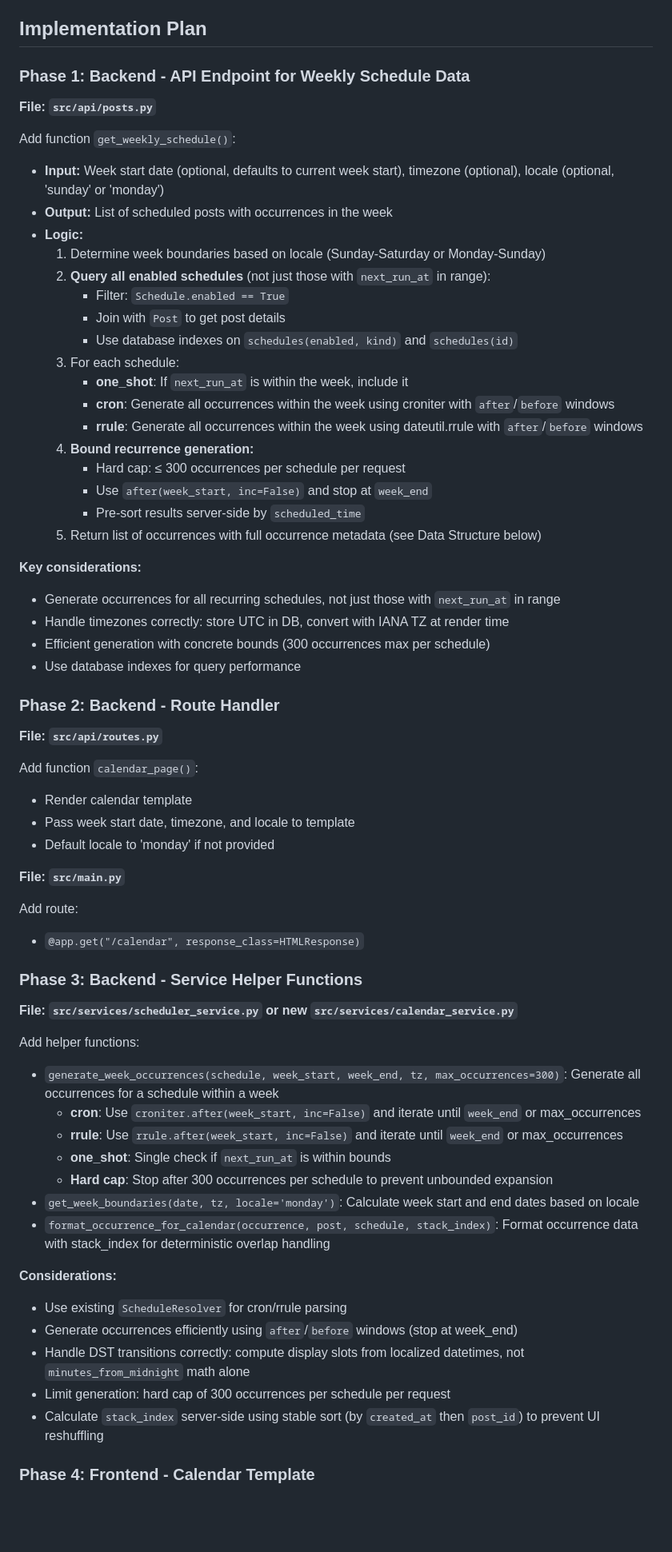
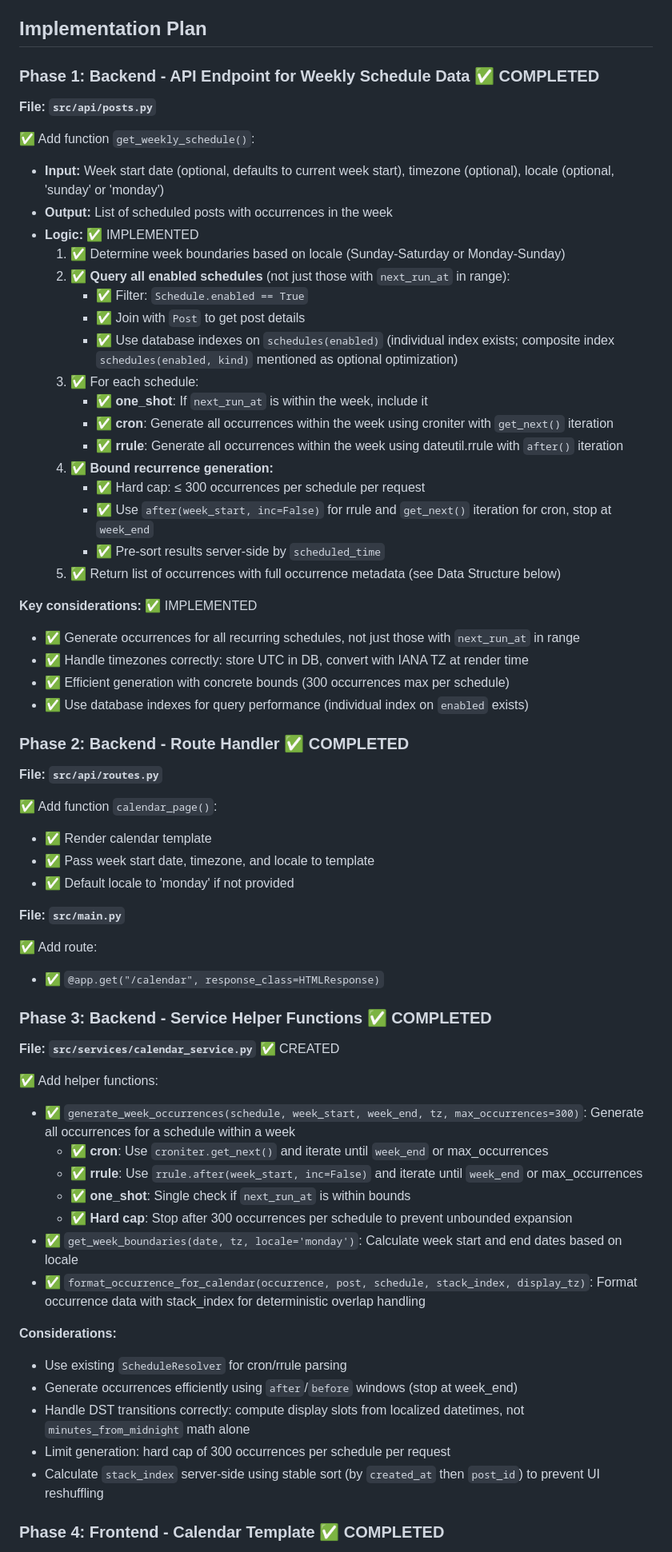
Before and after one commit to KintaroAI/x, a Markdown page: CALENDAR_PLAN.md, the part around one of its changes. Shown at 80% size. Drawn GitHub-style; blank space fills up the shorter version.

```diff
--- a/CALENDAR_PLAN.md
+++ b/CALENDAR_PLAN.md
@@ -24,61 +36,61 @@
 
 ## Implementation Plan
 
-### Phase 1: Backend - API Endpoint for Weekly Schedule Data
+### Phase 1: Backend - API Endpoint for Weekly Schedule Data ✅ COMPLETED
 
 **File: `src/api/posts.py`**
 
-Add function `get_weekly_schedule()`:
+✅ Add function `get_weekly_schedule()`:
 - **Input:** Week start date (optional, defaults to current week start), timezone (optional), locale (optional, 'sunday' or 'monday')
 - **Output:** List of scheduled posts with occurrences in the week
-- **Logic:**
-  1. Determine week boundaries based on locale (Sunday-Saturday or Monday-Sunday)
-  2. **Query all enabled schedules** (not just those with `next_run_at` in range):
-     - Filter: `Schedule.enabled == True`
-     - Join with `Post` to get post details
-     - Use database indexes on `schedules(enabled, kind)` and `schedules(id)`
-  3. For each schedule:
-     - **one_shot**: If `next_run_at` is within the week, include it
-     - **cron**: Generate all occurrences within the week using croniter with `after`/`before` windows
-     - **rrule**: Generate all occurrences within the week using dateutil.rrule with `after`/`before` windows
-  4. **Bound recurrence generation:**
-     - Hard cap: ≤ 300 occurrences per schedule per request
-     - Use `after(week_start, inc=False)` and stop at `week_end`
-     - Pre-sort results server-side by `scheduled_time`
-  5. Return list of occurrences with full occurrence metadata (see Data Structure below)
+- **Logic:** ✅ IMPLEMENTED
+  1. ✅ Determine week boundaries based on locale (Sunday-Saturday or Monday-Sunday)
+  2. ✅ **Query all enabled schedules** (not just those with `next_run_at` in range):
+     - ✅ Filter: `Schedule.enabled == True`
+     - ✅ Join with `Post` to get post details
+     - ✅ Use database indexes on `schedules(enabled)` (individual index exists; composite index `schedules(enabled, kind)` mentioned as optional optimization)
+  3. ✅ For each schedule:
+     - ✅ **one_shot**: If `next_run_at` is within the week, include it
+     - ✅ **cron**: Generate all occurrences within the week using croniter with `get_next()` iteration
+     - ✅ **rrule**: Generate all occurrences within the week using dateutil.rrule with `after()` iteration
+  4. ✅ **Bound recurrence generation:**
+     - ✅ Hard cap: ≤ 300 occurrences per schedule per request
+     - ✅ Use `after(week_start, inc=False)` for rrule and `get_next()` iteration for cron, stop at `week_end`
+     - ✅ Pre-sort results server-side by `scheduled_time`
+  5. ✅ Return list of occurrences with full occurrence metadata (see Data Structure below)
 
-**Key considerations:**
-- Generate occurrences for all recurring schedules, not just those with `next_run_at` in range
-- Handle timezones correctly: store UTC in DB, convert with IANA TZ at render time
-- Efficient generation with concrete bounds (300 occurrences max per schedule)
-- Use database indexes for query performance
+**Key considerations:** ✅ IMPLEMENTED
+- ✅ Generate occurrences for all recurring schedules, not just those with `next_run_at` in range
+- ✅ Handle timezones correctly: store UTC in DB, convert with IANA TZ at render time
+- ✅ Efficient generation with concrete bounds (300 occurrences max per schedule)
+- ✅ Use database indexes for query performance (individual index on `enabled` exists)
 
-### Phase 2: Backend - Route Handler
+### Phase 2: Backend - Route Handler ✅ COMPLETED
 
 **File: `src/api/routes.py`**
 
-Add function `calendar_page()`:
-- Render calendar template
-- Pass week start date, timezone, and locale to template
-- Default locale to 'monday' if not provided
+✅ Add function `calendar_page()`:
+- ✅ Render calendar template
+- ✅ Pass week start date, timezone, and locale to template
+- ✅ Default locale to 'monday' if not provided
 
 **File: `src/main.py`**
 
-Add route:
-- `@app.get("/calendar", response_class=HTMLResponse)`
+✅ Add route:
+- ✅ `@app.get("/calendar", response_class=HTMLResponse)`
 
-### Phase 3: Backend - Service Helper Functions
+### Phase 3: Backend - Service Helper Functions ✅ COMPLETED
 
-**File: `src/services/scheduler_service.py` or new `src/services/calendar_service.py`**
+**File: `src/services/calendar_service.py`** ✅ CREATED
 
-Add helper functions:
-- `generate_week_occurrences(schedule, week_start, week_end, tz, max_occurrences=300)`: Generate all occurrences for a schedule within a week
-  - **cron**: Use `croniter.after(week_start, inc=False)` and iterate until `week_end` or max_occurrences
-  - **rrule**: Use `rrule.after(week_start, inc=False)` and iterate until `week_end` or max_occurrences
-  - **one_shot**: Single check if `next_run_at` is within bounds
-  - **Hard cap**: Stop after 300 occurrences per schedule to prevent unbounded expansion
-- `get_week_boundaries(date, tz, locale='monday')`: Calculate week start and end dates based on locale
-- `format_occurrence_for_calendar(occurrence, post, schedule, stack_index)`: Format occurrence data with stack_index for deterministic overlap handling
+✅ Add helper functions:
+- ✅ `generate_week_occurrences(schedule, week_start, week_end, tz, max_occurrences=300)`: Generate all occurrences for a schedule within a week
+  - ✅ **cron**: Use `croniter.get_next()` and iterate until `week_end` or max_occurrences
+  - ✅ **rrule**: Use `rrule.after(week_start, inc=False)` and iterate until `week_end` or max_occurrences
+  - ✅ **one_shot**: Single check if `next_run_at` is within bounds
+  - ✅ **Hard cap**: Stop after 300 occurrences per schedule to prevent unbounded expansion
+- ✅ `get_week_boundaries(date, tz, locale='monday')`: Calculate week start and end dates based on locale
+- ✅ `format_occurrence_for_calendar(occurrence, post, schedule, stack_index, display_tz)`: Format occurrence data with stack_index for deterministic overlap handling
 
 **Considerations:**
 - Use existing `ScheduleResolver` for cron/rrule parsing
@@ -87,5 +99,5 @@ Add helper functions:
 - Limit generation: hard cap of 300 occurrences per schedule per request
 - Calculate `stack_index` server-side using stable sort (by `created_at` then `post_id`) to prevent UI reshuffling
 
-### Phase 4: Frontend - Calendar Template
+### Phase 4: Frontend - Calendar Template ✅ COMPLETED
 
```
Also changed, not shown: other parts of CALENDAR_PLAN.md (+101 -83 lines).
